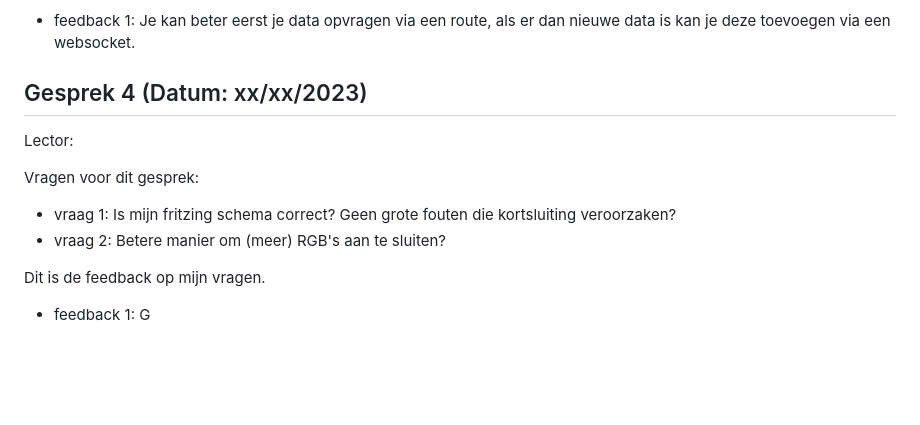
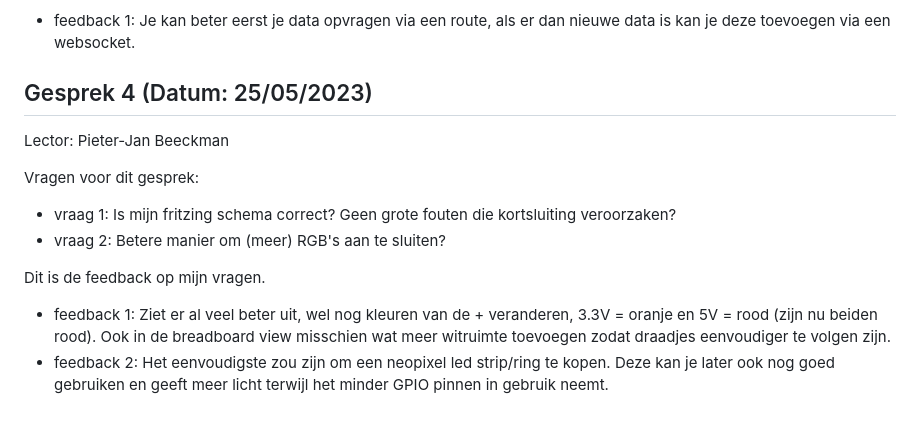
Before and after one commit to howest-mct/2022-2023-projectone-juul-vandevelde-howest, a Markdown page: docs/Feedforward.md, the part around the change. Rendered like a GitHub page; blank space fills up the shorter version.

Commit message:
feedforward aangevuld

```diff
--- a/docs/Feedforward.md
+++ b/docs/Feedforward.md
@@ -68,9 +68,9 @@ Dit is de feedback op mijn vragen.
 
 - feedback 1: Je kan beter eerst je data opvragen via een route, als er dan nieuwe data is kan je deze toevoegen via een websocket.
 
-## Gesprek 4 (Datum: xx/xx/2023)
+## Gesprek 4 (Datum: 25/05/2023)
 
-Lector:
+Lector: Pieter-Jan Beeckman
 
 Vragen voor dit gesprek:
 
@@ -79,4 +79,5 @@ Vragen voor dit gesprek:
 
 Dit is de feedback op mijn vragen.
 
-- feedback 1: G
+- feedback 1: Ziet er al veel beter uit, wel nog kleuren van de + veranderen, 3.3V = oranje en 5V = rood (zijn nu beiden rood). Ook in de breadboard view misschien wat meer witruimte toevoegen zodat draadjes eenvoudiger te volgen zijn.
+- feedback 2: Het eenvoudigste zou zijn om een neopixel led strip/ring te kopen. Deze kan je later ook nog goed gebruiken en geeft meer licht terwijl het minder GPIO pinnen in gebruik neemt.
```
